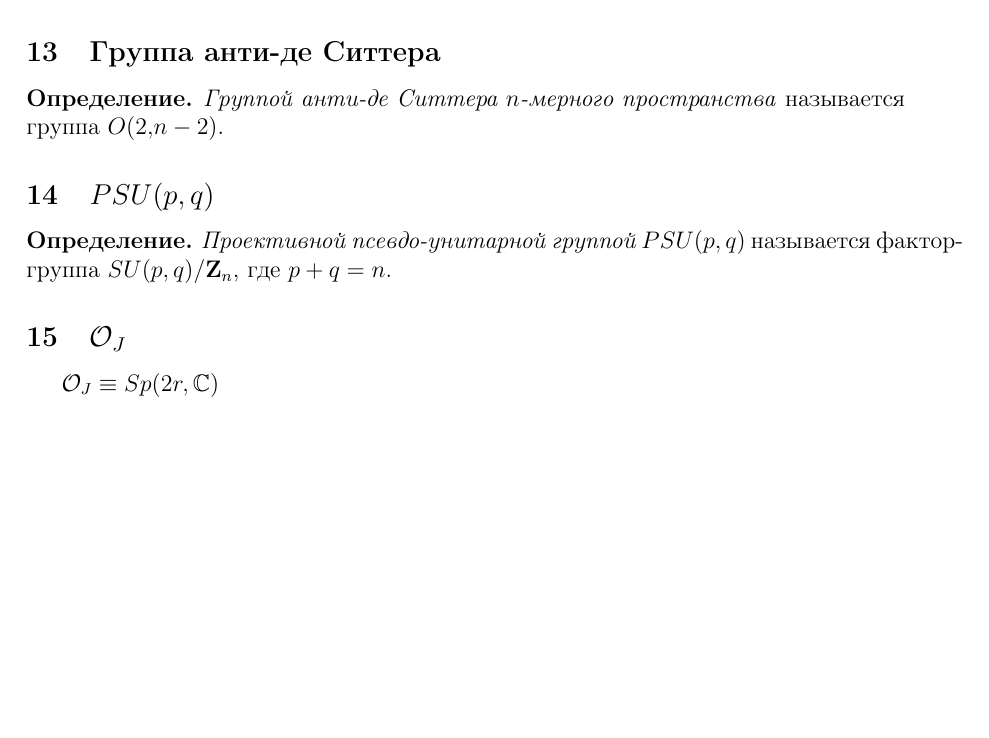
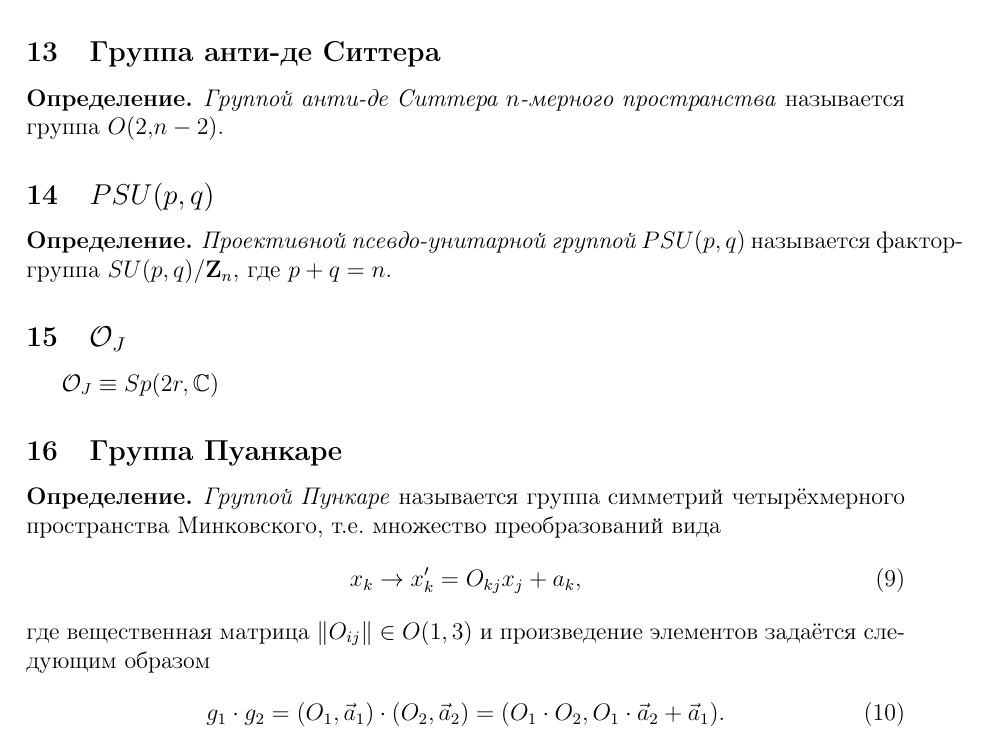
Before and after one commit to 9IPOCJIABbI4/homework, a LaTeX document (master.tex): part of page 3 of 3, cut so that both start at the same text, the shorter picture padded with empty space. Compiled offline with pdfLaTeX.

Commit message:
Add files via upload

```diff
--- a/master.tex
+++ b/master.tex
@@ -157,4 +157,18 @@ $\mathcal{O}_{I_n} \equiv O(n,\,\CC)$
 \end{dfn}
 \subsection{$\mathcal{O}_{J}$ }
 $\mathcal{O}_{J} \equiv Sp(2r,\, \CC)$
+\subsection{Группа Пуанкаре}
+\begin{dfn}
+	\emph{Группой Пункаре} называется группа симметрий четырёхмерного
+	пространства Минковского, т.е. множество преобразований вида
+	\begin{equation}
+		x_k \to x'_k = O_{kj}x_j+a_k
+	,\end{equation}
+	где вещественная матрица $\|O_{ij}\| \in O(1,\,3)$ и произведение
+	элементов задаётся следующим образом
+	\begin{equation}
+		g_1 \cdot g_2 = (O_1, \vec{a}_1) \cdot  (O_2, \vec{a}_2) =
+		(O_1 \cdot O_2,\, O_1 \cdot \vec{a}_2 + \vec{a}_1)
+	.\end{equation}
+\end{dfn}
 \end{document} % конец документа
```
Also changed, not shown: master.pdf.
